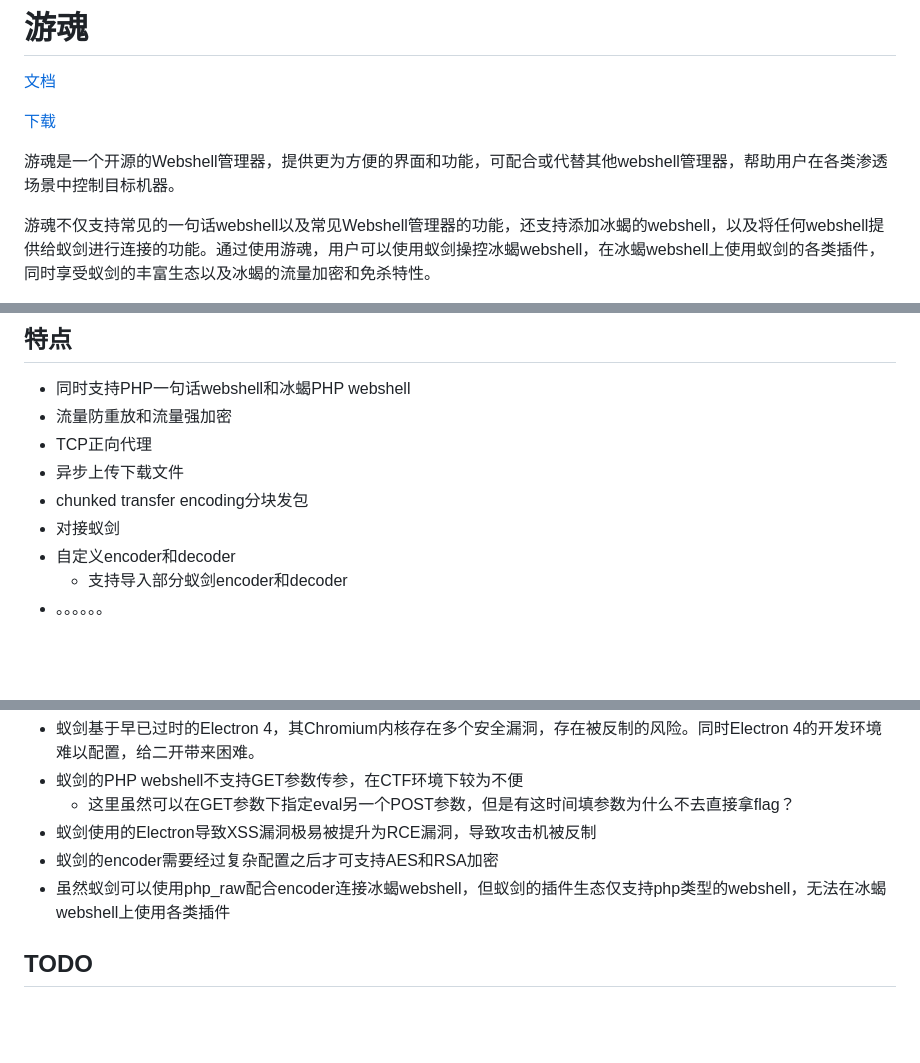
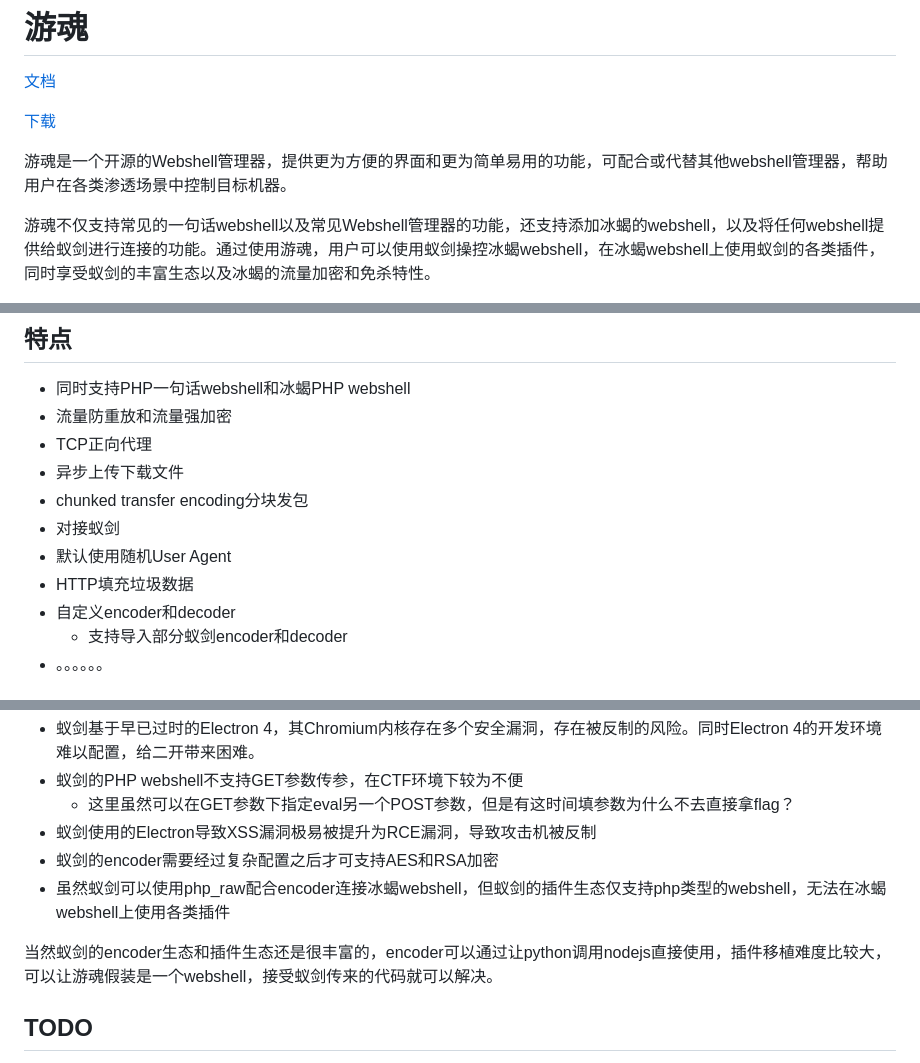
Before and after one commit to Marven11/EtherGhost, a Markdown page: README.md, 3 parts joined by grey strips. Drawn GitHub-style; blank space fills up the shorter version.

```diff
--- a/README.md
+++ b/README.md
@@ -4,7 +4,7 @@
 
 [下载](./assets/ether_ghost.exe)
 
-游魂是一个开源的Webshell管理器，提供更为方便的界面和功能，可配合或代替其他webshell管理器，帮助用户在各类渗透场景中控制目标机器。
+游魂是一个开源的Webshell管理器，提供更为方便的界面和更为简单易用的功能，可配合或代替其他webshell管理器，帮助用户在各类渗透场景中控制目标机器。
 
 游魂不仅支持常见的一句话webshell以及常见Webshell管理器的功能，还支持添加冰蝎的webshell，以及将任何webshell提供给蚁剑进行连接的功能。通过使用游魂，用户可以使用蚁剑操控冰蝎webshell，在冰蝎webshell上使用蚁剑的各类插件，同时享受蚁剑的丰富生态以及冰蝎的流量加密和免杀特性。
 
@@ -20,6 +20,8 @@
 - 异步上传下载文件
 - chunked transfer encoding分块发包
 - 对接蚁剑
+- 默认使用随机User Agent
+- HTTP填充垃圾数据
 - 自定义encoder和decoder
   - 支持导入部分蚁剑encoder和decoder
 - 。。。。。。
@@ -65,6 +67,8 @@
 - 蚁剑的encoder需要经过复杂配置之后才可支持AES和RSA加密
 - 虽然蚁剑可以使用php_raw配合encoder连接冰蝎webshell，但蚁剑的插件生态仅支持php类型的webshell，无法在冰蝎webshell上使用各类插件
 
+当然蚁剑的encoder生态和插件生态还是很丰富的，encoder可以通过让python调用nodejs直接使用，插件移植难度比较大，可以让游魂假装是一个webshell，接受蚁剑传来的代码就可以解决。
+
 ## TODO
 
 - 对接蚁剑、冰蝎、哥斯拉
```
